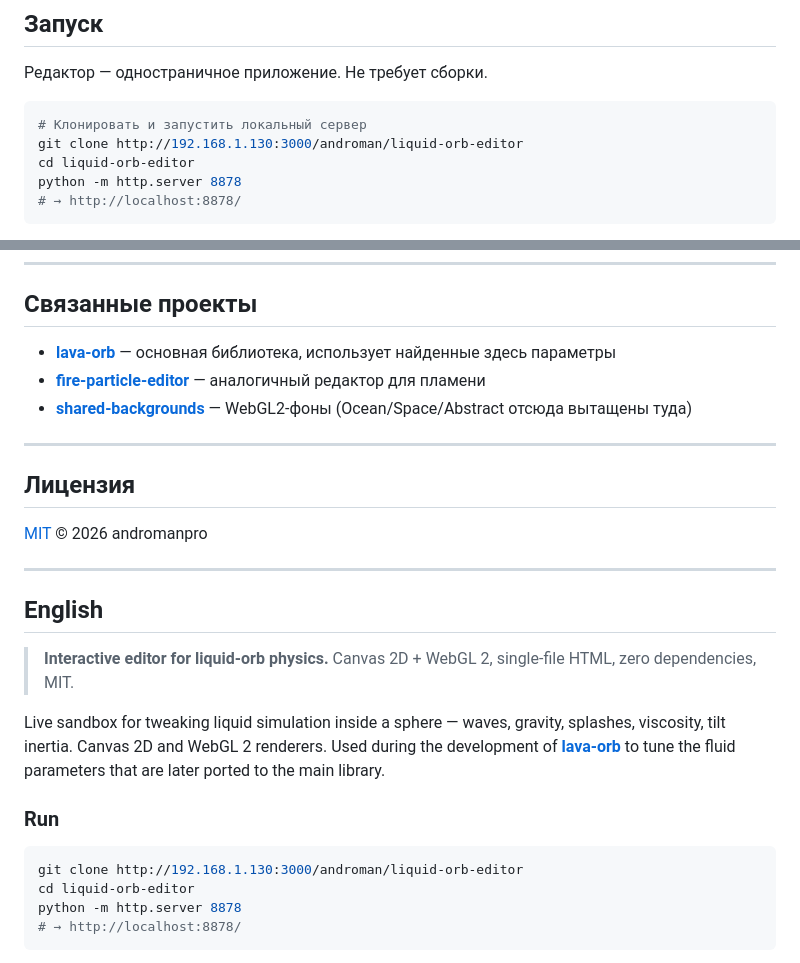
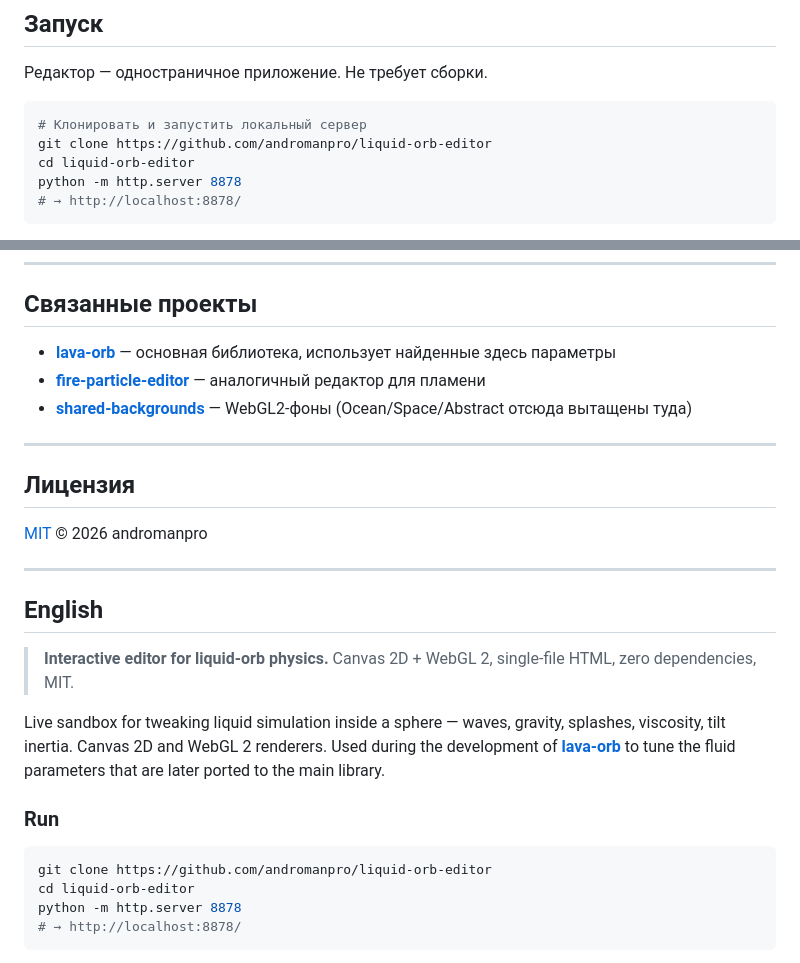
Before and after one commit to andromanpro/liquid-orb-editor, a Markdown page: README.md, 2 parts joined by grey strips. Rendered like a GitHub page.

````diff
--- a/README.md
+++ b/README.md
@@ -39,7 +39,7 @@ Single-file HTML · zero dependencies · MIT
 
 ```bash
 # Клонировать и запустить локальный сервер
-git clone http://192.168.1.130:3000/androman/liquid-orb-editor
+git clone https://github.com/andromanpro/liquid-orb-editor
 cd liquid-orb-editor
 python -m http.server 8878
 # → http://localhost:8878/
@@ -94,7 +94,7 @@ Live sandbox for tweaking liquid simulation inside a sphere — waves, gravity,
 ### Run
 
 ```bash
-git clone http://192.168.1.130:3000/androman/liquid-orb-editor
+git clone https://github.com/andromanpro/liquid-orb-editor
 cd liquid-orb-editor
 python -m http.server 8878
 # → http://localhost:8878/
````
Also changed, not shown: other parts of README.md (+6 -6 lines).
